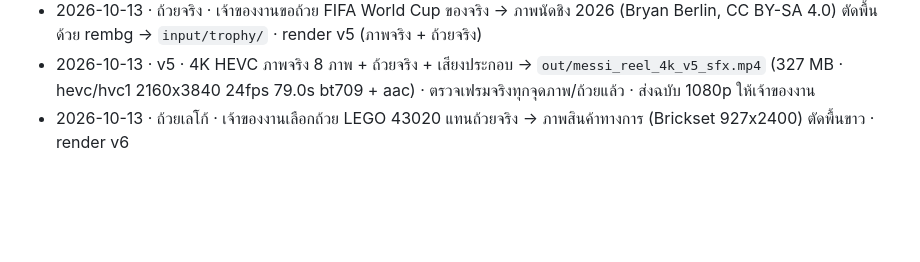
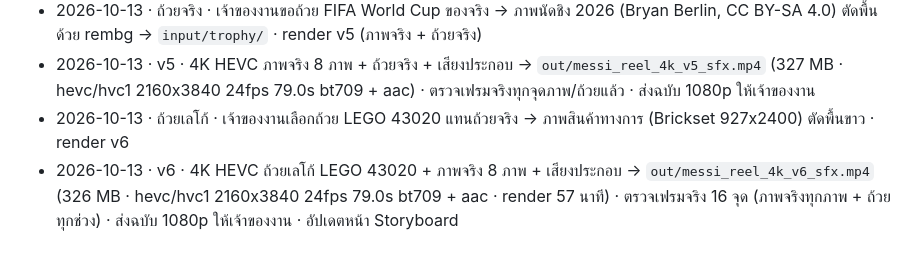
Before and after one commit to potagomo/T, a Markdown page: messi-reel/TASKS.md, the part around the change. Rendered like a GitHub page; blank space fills up the shorter version.

Commit message:
messi-reel: v6 (ถ้วยเลโก้ LEGO 43020 + ภาพจริง) เสร็จและตรวจแล้ว · STORYBOARD.md · บันทึกงาน
Co-Authored-By: Claude Opus 5.5 <noreply@anthropic.com>
Claude-Session: https://claude.ai/code/session_01UbCWH41enQKRxKEw4iziUe

```diff
--- a/messi-reel/TASKS.md
+++ b/messi-reel/TASKS.md
@@ -101,3 +101,4 @@
 - 2026-10-13 · ถ้วยจริง · เจ้าของงานขอถ้วย FIFA World Cup ของจริง → ภาพนัดชิง 2026 (Bryan Berlin, CC BY-SA 4.0) ตัดพื้นด้วย rembg → `input/trophy/` · render v5 (ภาพจริง + ถ้วยจริง)
 - 2026-10-13 · v5 · 4K HEVC ภาพจริง 8 ภาพ + ถ้วยจริง + เสียงประกอบ → `out/messi_reel_4k_v5_sfx.mp4` (327 MB · hevc/hvc1 2160x3840 24fps 79.0s bt709 + aac) · ตรวจเฟรมจริงทุกจุดภาพ/ถ้วยแล้ว · ส่งฉบับ 1080p ให้เจ้าของงาน
 - 2026-10-13 · ถ้วยเลโก้ · เจ้าของงานเลือกถ้วย LEGO 43020 แทนถ้วยจริง → ภาพสินค้าทางการ (Brickset 927x2400) ตัดพื้นขาว · render v6
+- 2026-10-13 · v6 · 4K HEVC ถ้วยเลโก้ LEGO 43020 + ภาพจริง 8 ภาพ + เสียงประกอบ → `out/messi_reel_4k_v6_sfx.mp4` (326 MB · hevc/hvc1 2160x3840 24fps 79.0s bt709 + aac · render 57 นาที) · ตรวจเฟรมจริง 16 จุด (ภาพจริงทุกภาพ + ถ้วยทุกช่วง) · ส่งฉบับ 1080p ให้เจ้าของงาน · อัปเดตหน้า Storyboard
```
